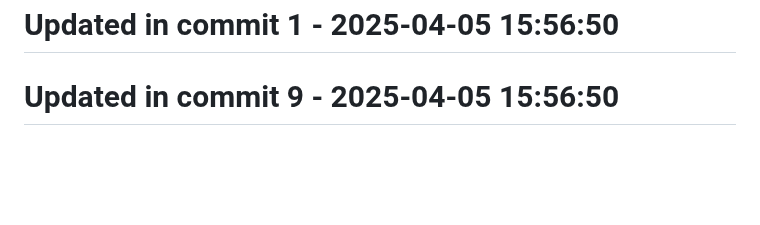
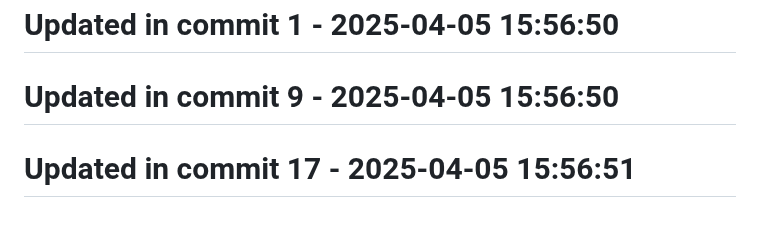
Before and after one commit to llamasearchai/llamarag, a Markdown page: README.md, the part around the change. GitHub-like rendering; blank space fills up the shorter version.

```diff
--- a/README.md
+++ b/README.md
@@ -170,3 +170,5 @@ This project is licensed under the MIT License - see the LICENSE file for detail
 # Updated in commit 1 - 2025-04-05 15:56:50
 
 # Updated in commit 9 - 2025-04-05 15:56:50
+
+# Updated in commit 17 - 2025-04-05 15:56:51
```
